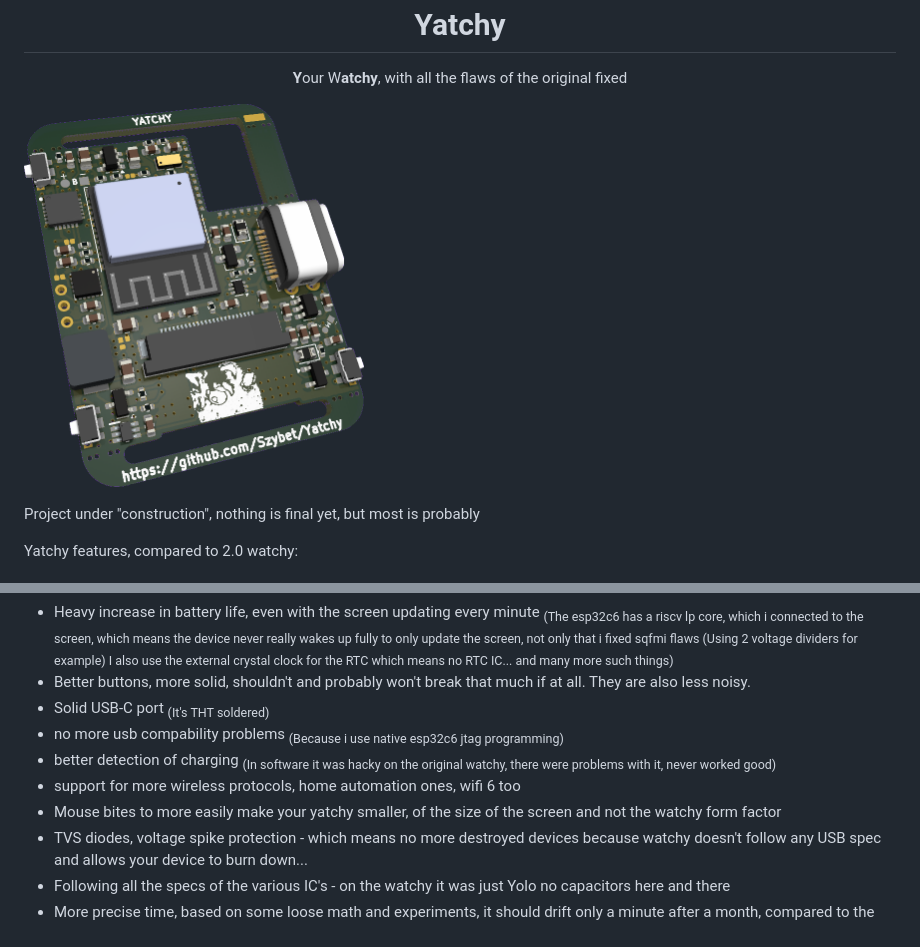
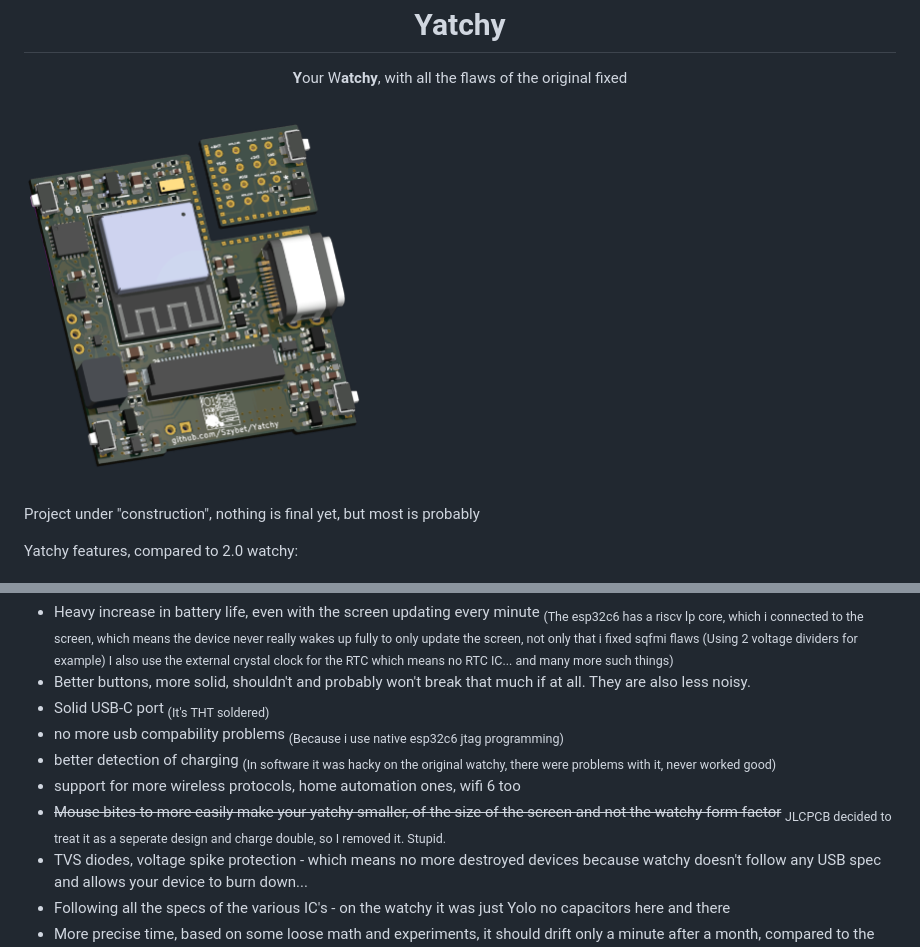
Before and after one commit to Szybet/Yatchy, a Markdown page: README.md, 2 parts joined by grey strips. Rendered like a GitHub page; folded sections open.

```diff
--- a/README.md
+++ b/README.md
@@ -6,7 +6,7 @@
 </p>
 
 <p float="left" align="middle">
-  <img src="/img/Yatchy.png" width="340,5" height="384"/>
+  <img src="/img/Yatchy1.png" width="340,5" height="384"/>
 </p>
 
 Project under "construction", nothing is final yet, but most is probably
@@ -32,7 +32,7 @@ Yatchy features, compared to 2.0 watchy:
 - no more usb compability problems <sub>(Because i use native esp32c6 jtag programming)</sub>
 - better detection of charging <sub>(In software it was hacky on the original watchy, there were problems with it, never worked good)</sub>
 - support for more wireless protocols, home automation ones, wifi 6 too
-- Mouse bites to more easily make your yatchy smaller, of the size of the screen and not the watchy form factor
+- ~~Mouse bites to more easily make your yatchy smaller, of the size of the screen and not the watchy form factor~~ <sub>JLCPCB decided to treat it as a seperate design and charge double, so I removed it. Stupid.</sub>
 - TVS diodes, voltage spike protection - which means no more destroyed devices because watchy doesn't follow any USB spec and allows your device to burn down...
 - Following all the specs of the various IC's - on the watchy it was just Yolo no capacitors here and there
 - More precise time, based on some loose math and experiments, it should drift only a minute after a month, compared to the watchy its a lot better
```
